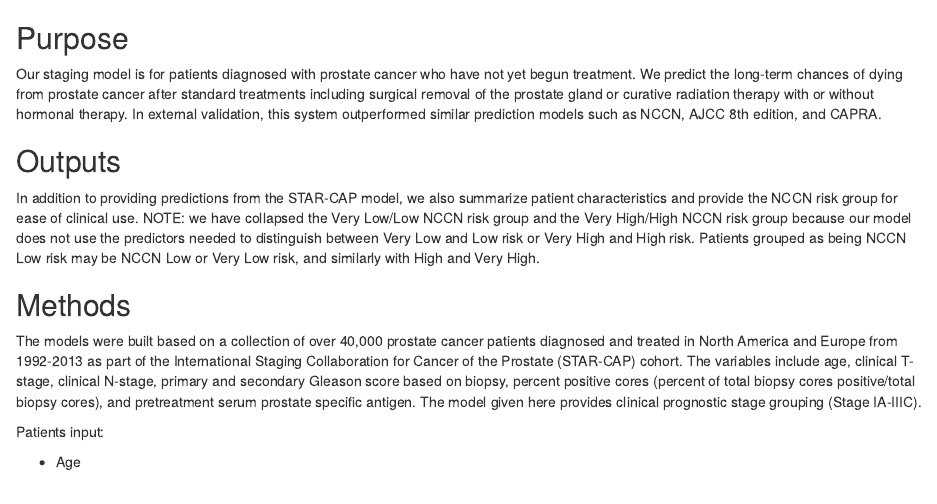
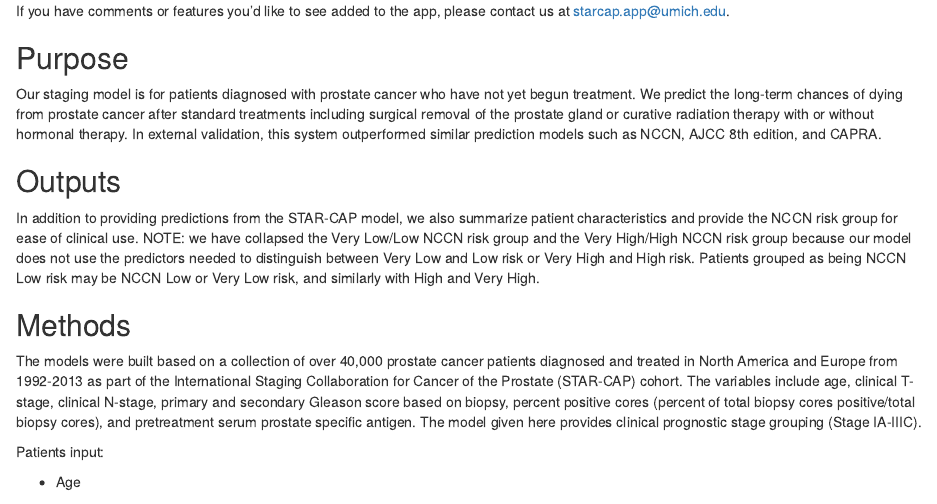
Before and after one commit to elizabethchase/STAR-CAP-app, an R Markdown document (starcap_methods2.Rmd): the page in a window 1100 px wide, from its top. Rendered offline with R 4.5, knitr and Pandoc, with nearby package versions.

Commit message:
Update to add contact email for comments.

```diff
--- a/starcap_methods2.Rmd
+++ b/starcap_methods2.Rmd
@@ -1,6 +1,8 @@
 ---
 output: html_document
 ---
+
+If you have comments or features you'd like to see added to the app, please contact us at starcap.app@umich.edu.
 
 ## Purpose
 
```
